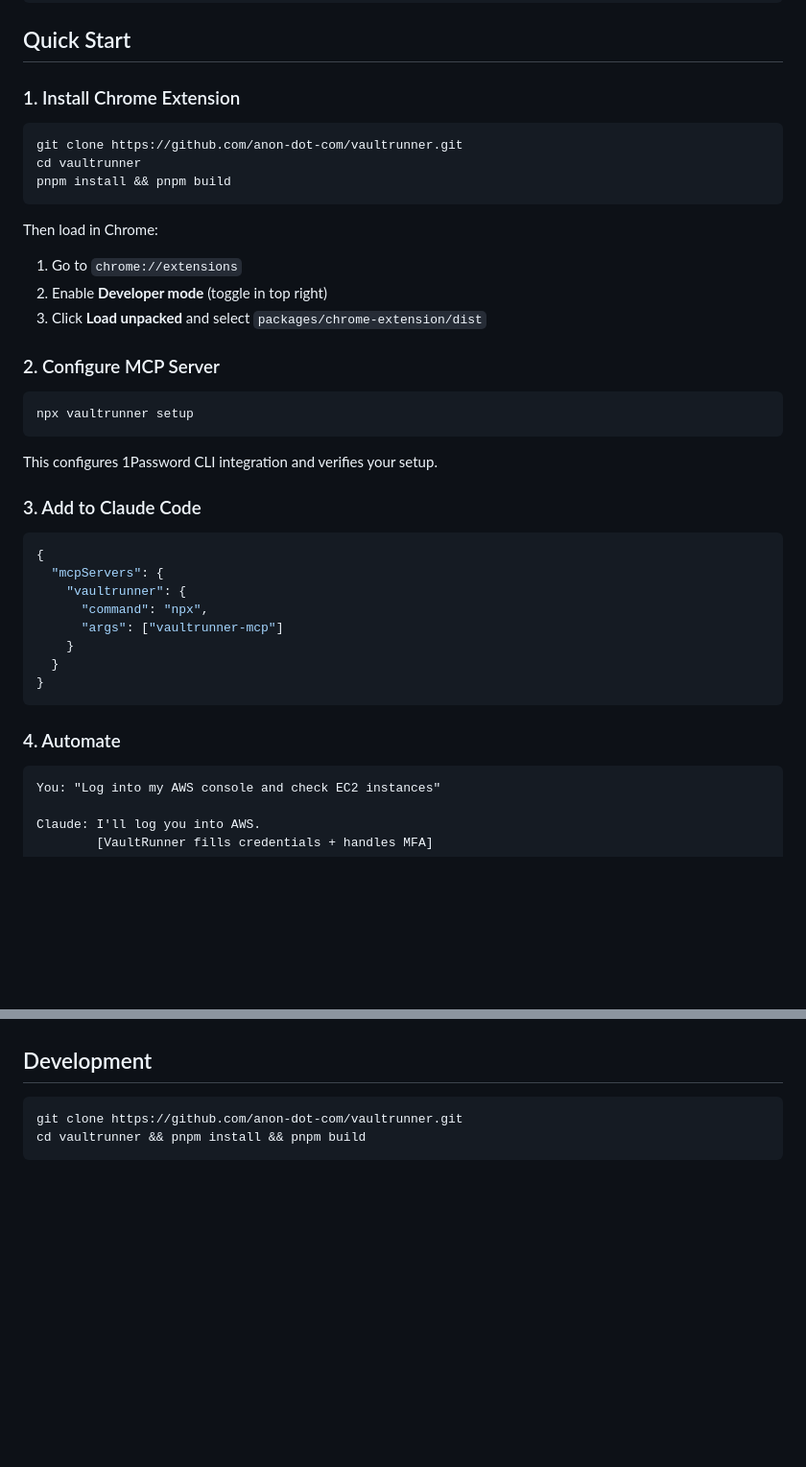
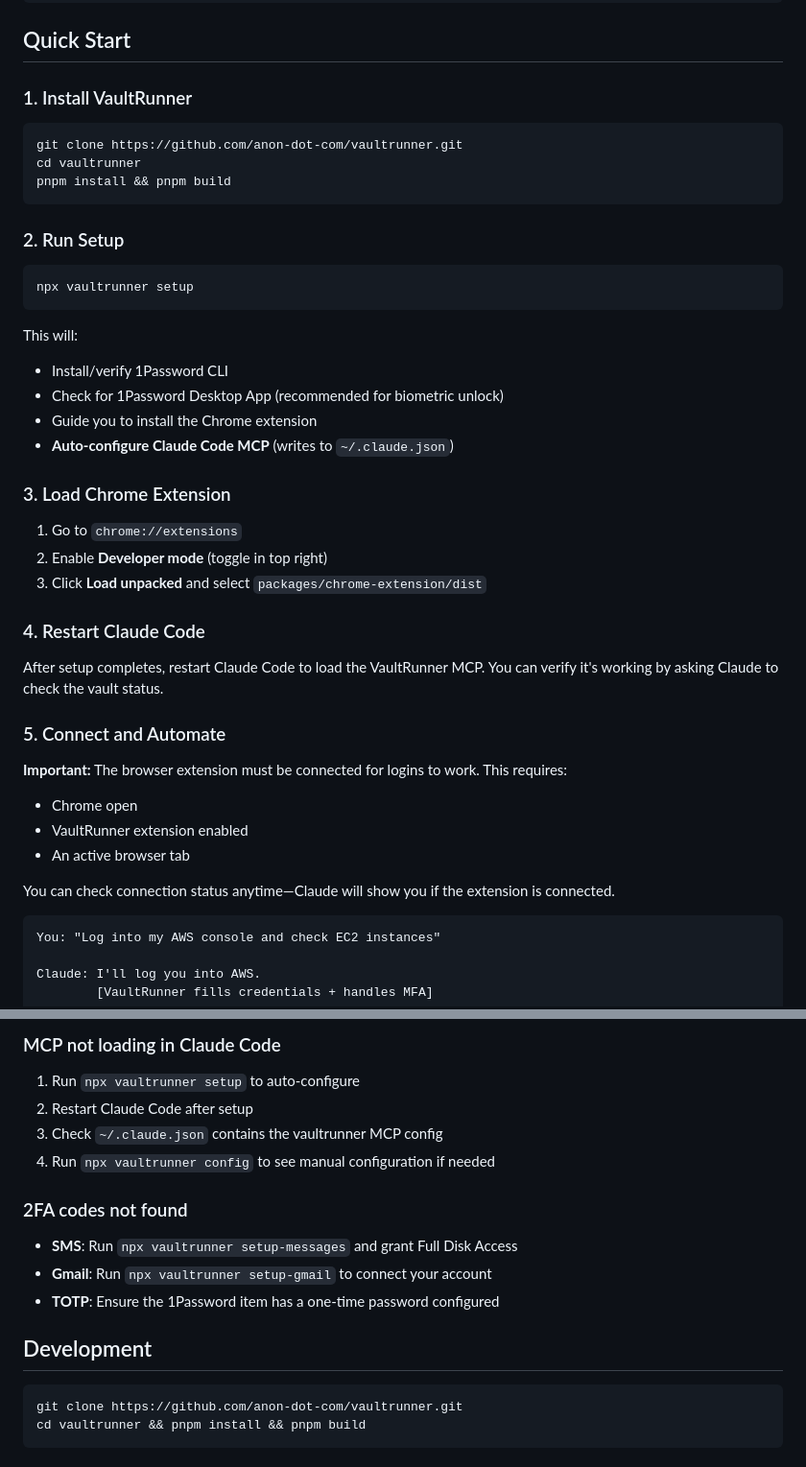
Before and after one commit to anon-dot-com/vaultrunner, a Markdown page: README.md, 2 parts joined by grey strips. Shown at 96% size. Rendered like a GitHub page; blank space fills up the shorter version.

````diff
--- a/README.md
+++ b/README.md
@@ -78,7 +78,7 @@ VaultRunner connects Claude to 1Password, enabling secure authenticated automati
 
 ## Quick Start
 
-### 1. Install Chrome Extension
+### 1. Install VaultRunner
 
 ```bash
 git clone https://github.com/anon-dot-com/vaultrunner.git
@@ -86,33 +86,36 @@ cd vaultrunner
 pnpm install && pnpm build
 ```
 
-Then load in Chrome:
-1. Go to `chrome://extensions`
-2. Enable **Developer mode** (toggle in top right)
-3. Click **Load unpacked** and select `packages/chrome-extension/dist`
-
-### 2. Configure MCP Server
+### 2. Run Setup
 
 ```bash
 npx vaultrunner setup
 ```
 
-This configures 1Password CLI integration and verifies your setup.
+This will:
+- Install/verify 1Password CLI
+- Check for 1Password Desktop App (recommended for biometric unlock)
+- Guide you to install the Chrome extension
+- **Auto-configure Claude Code MCP** (writes to `~/.claude.json`)
 
-### 3. Add to Claude Code
+### 3. Load Chrome Extension
 
-```json
-{
-  "mcpServers": {
-    "vaultrunner": {
-      "command": "npx",
-      "args": ["vaultrunner-mcp"]
-    }
-  }
-}
-```
+1. Go to `chrome://extensions`
+2. Enable **Developer mode** (toggle in top right)
+3. Click **Load unpacked** and select `packages/chrome-extension/dist`
 
-### 4. Automate
+### 4. Restart Claude Code
+
+After setup completes, restart Claude Code to load the VaultRunner MCP. You can verify it's working by asking Claude to check the vault status.
+
+### 5. Connect and Automate
+
+**Important:** The browser extension must be connected for logins to work. This requires:
+- Chrome open
+- VaultRunner extension enabled
+- An active browser tab
+
+You can check connection status anytime—Claude will show you if the extension is connected.
 
 ```
 You: "Log into my AWS console and check EC2 instances"
@@ -264,3 +312,15 @@ npx vaultrunner dashboard  # Open web dashboard
+### MCP not loading in Claude Code
+
+1. Run `npx vaultrunner setup` to auto-configure
+2. Restart Claude Code after setup
+3. Check `~/.claude.json` contains the vaultrunner MCP config
+4. Run `npx vaultrunner config` to see manual configuration if needed
+
+### 2FA codes not found
+
+- **SMS**: Run `npx vaultrunner setup-messages` and grant Full Disk Access
+- **Gmail**: Run `npx vaultrunner setup-gmail` to connect your account
+- **TOTP**: Ensure the 1Password item has a one-time password configured
 
 ## Development
 
````
Also changed, not shown: other parts of README.md (+54 -9 lines).
